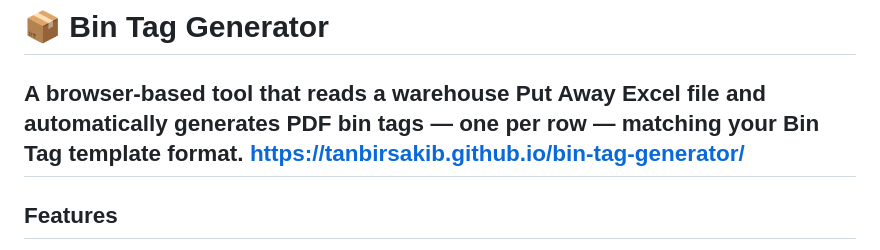
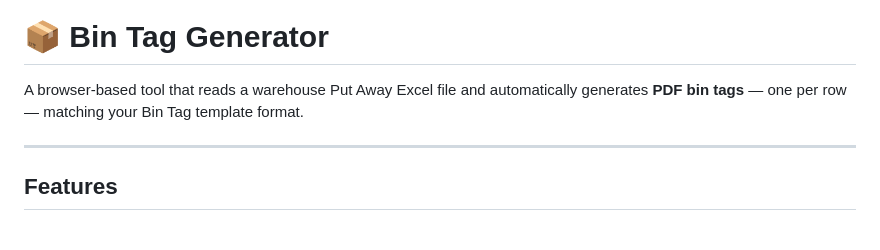
Before and after one commit to sakib-tanbir/bin-tag-generator, a Markdown page: README.md, the part around the change. Rendered like a GitHub page.

```diff
--- a/README.md
+++ b/README.md
@@ -1,7 +1,7 @@
 # 📦 Bin Tag Generator
 
 A browser-based tool that reads a warehouse Put Away Excel file and automatically generates **PDF bin tags** — one per row — matching your Bin Tag template format.
-https://tanbirsakib.github.io/bin-tag-generator/
+
 ---
 
 ## Features
```
